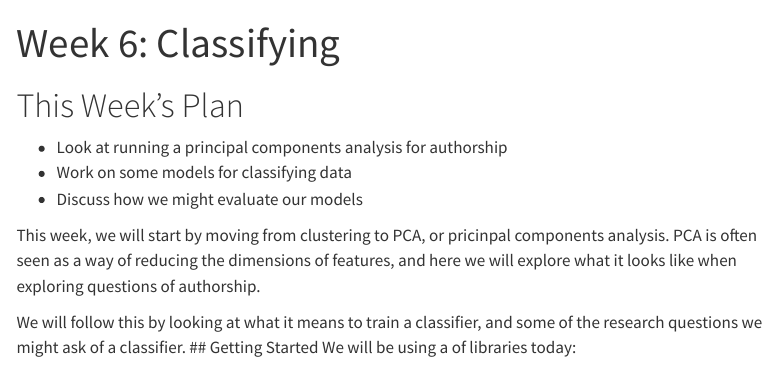
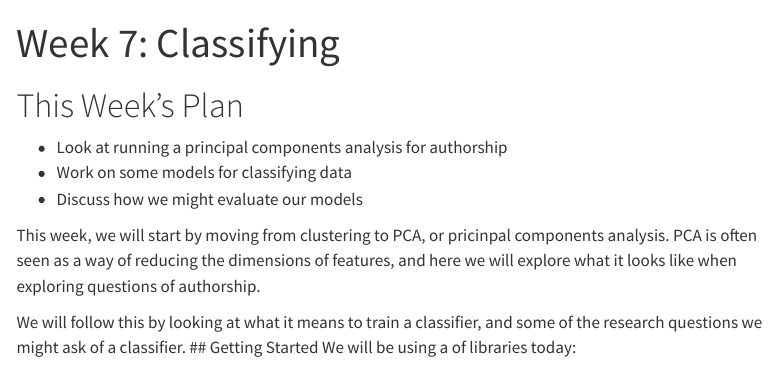
Before and after one commit to shanahdt/corpus-studies-2024, a Quarto document (class_notes/week_7.qmd): the page in a window 1100 px wide, from its top. Rendered offline with R 4.5, knitr and Pandoc in place of Quarto, with nearby package versions; some code elsewhere in the file could not run offline; menus at the side of the page are left out; long lines of code are wrapped.

Commit message:
fixed week 7 header

```diff
--- a/class_notes/week_7.qmd
+++ b/class_notes/week_7.qmd
@@ -1,5 +1,5 @@
 ---
-title: "Week 6: Classifying"
+title: "Week 7: Classifying"
 ---
 
 # This Week's Plan
```
Also changed, not shown: docs/search.json, 3 other files.
